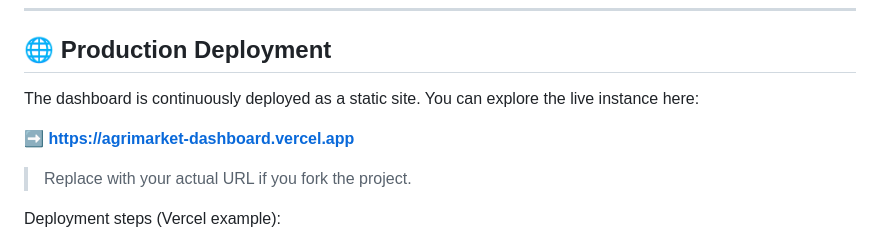
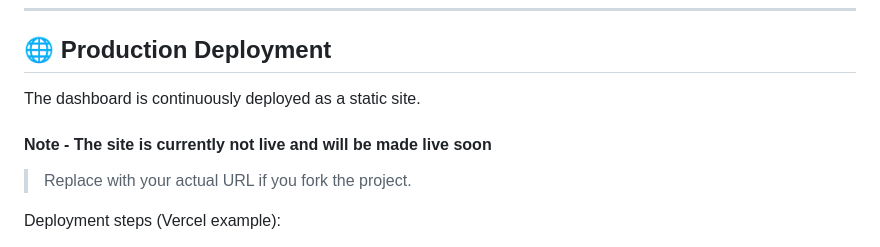
Before and after one commit to Ashok-19/AgriMarket, a Markdown page: README.md, the part around the change. Rendered like a GitHub page.

Commit message:
Revise production deployment section in README
Updated deployment information and added note about site status.

```diff
--- a/README.md
+++ b/README.md
@@ -67,9 +67,9 @@ Browse to **`http://localhost:8000`**  →  you should see live price data.
 ---
 
 ## 🌐 Production Deployment
-The dashboard is continuously deployed as a static site.  You can explore the live instance here:
+The dashboard is continuously deployed as a static site.
 
-➡️ **https://agrimarket-dashboard.vercel.app**
+#### Note - The site is currently not live and will be made live soon
 
 > Replace with your actual URL if you fork the project.
 
```
